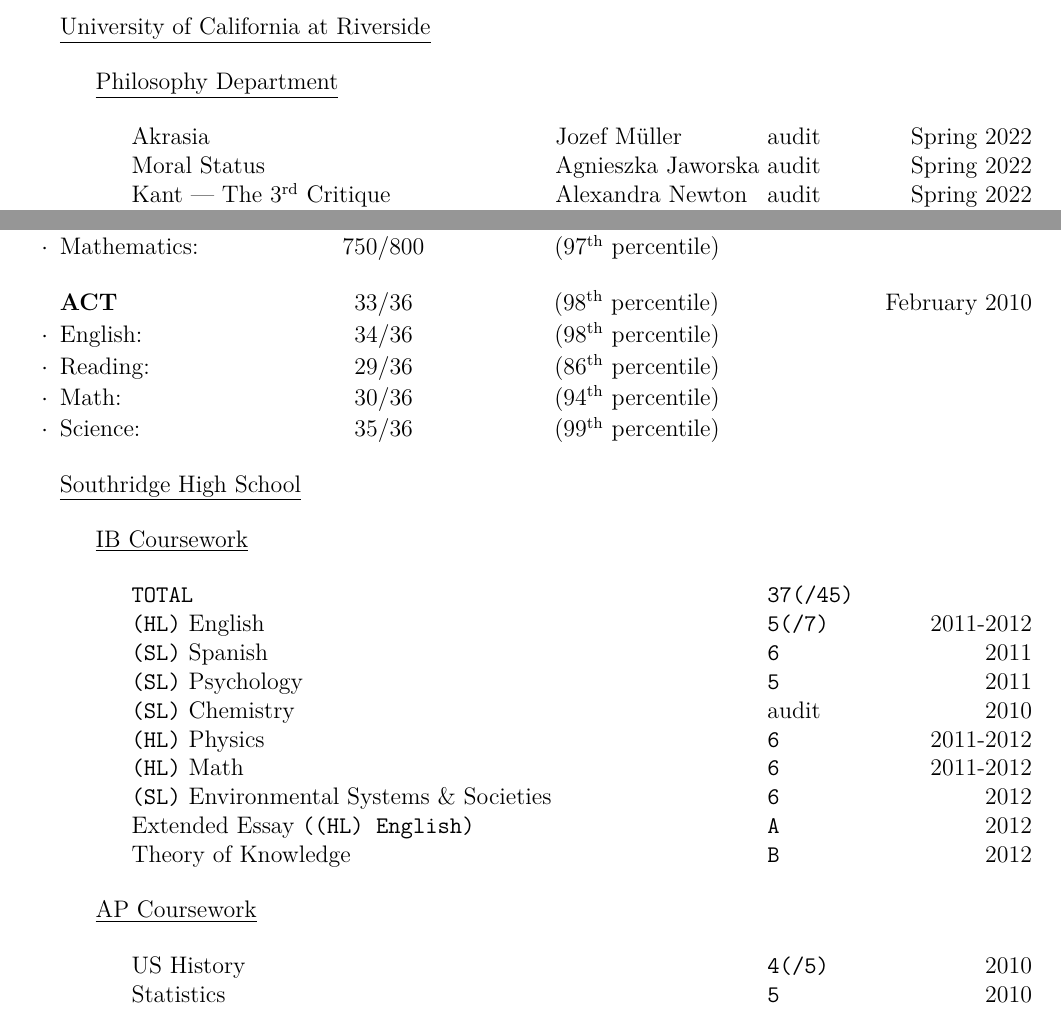
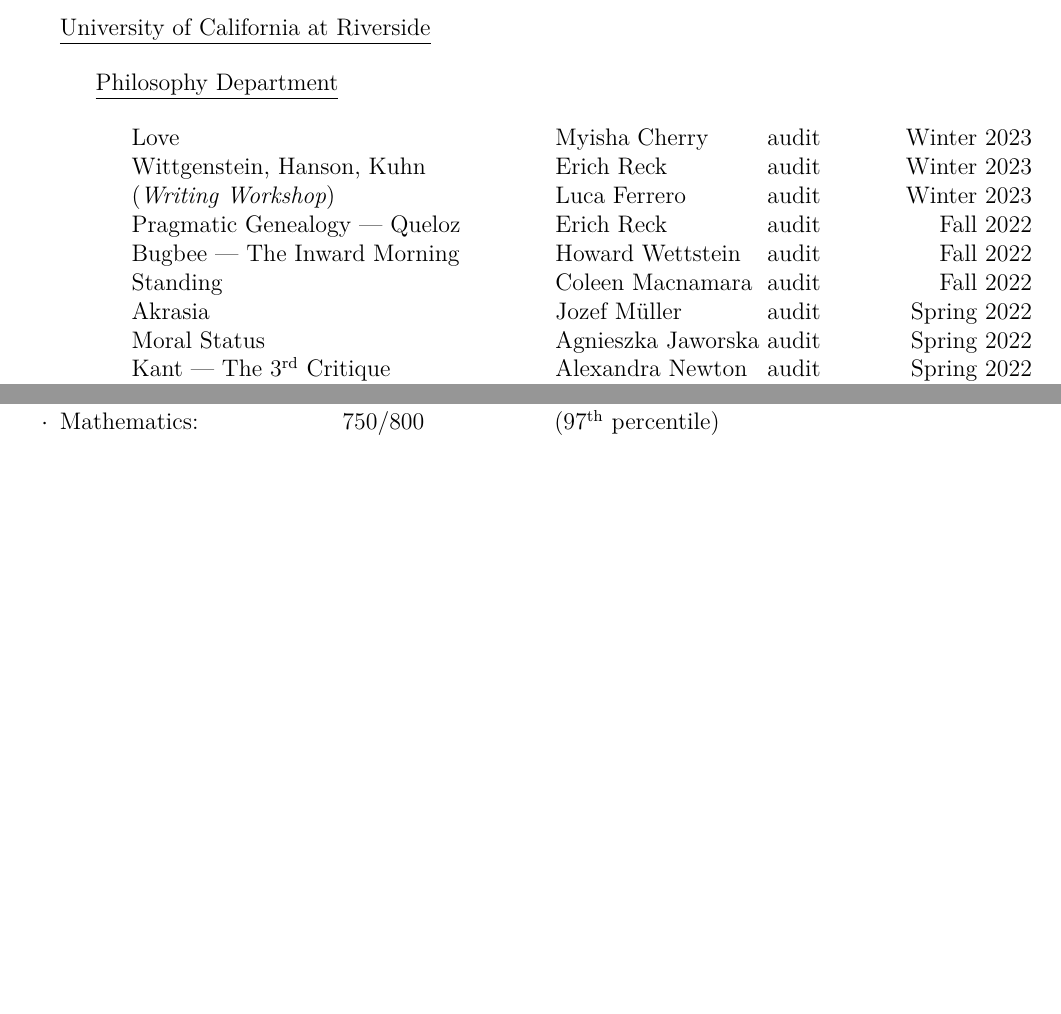
Before and after one commit to nicholashh/cv-resume-tex, a LaTeX CV (cv.tex): two parts of pages 5 and 8 of 9 before the commit and two parts of pages 6 and 8 of 9 after it, joined at a grey line, cut so that both start at the same text, the shorter picture padded with empty space. The pictures show the PDF file nicholas-hanson-holtry.cv.pdf that the author committed with the source.

Commit message:
up thru Winter 2023

```diff
--- a/cv.tex
+++ b/cv.tex
@@ -161,4 +160 @@
 
-    % \begin{rSubSection}
-    \EventWithSubtitle
-    {\normalfont Southridge High School}
@@ -668,6 +690,13 @@
       \PHIL
 
         \BeginDeptEvents
+
+        \Event{Love~\tab\tab\tab\tab\tab\tab{Myisha Cherry}\tab{audit}}{Winter 2023}\\
+        \Event{Wittgenstein, Hanson, Kuhn~\tab\tab{Erich Reck}\tab\tab{audit}}{Winter 2023}\\
+        \Event{(\emph{Writing Workshop})~\tab\tab\tab\tab{Luca Ferrero}\tab\tab{audit}}{Winter 2023}\\
+        \Event{Pragmatic Genealogy --- Queloz~\tab\tab{Erich Reck}\tab\tab{audit}}{Fall 2022}\\
+        \Event{Bugbee --- The Inward Morning~\tab\tab{Howard Wettstein}\tab{audit}}{Fall 2022}\\
+        \Event{Standing~\tab\tab\tab\tab\tab{Coleen Macnamara}\tab{audit}}{Fall 2022}\\
         \Event{Akrasia~\tab\tab\tab\tab\tab{\jozef}\tab\tab{audit}}{Spring 2022}\\
         \Event{Moral Status~\tab\tab\tab\tab\tab{Agnieszka Jaworska}\tab{audit}}{Spring 2022}\\
         \Event{Kant --- The \nth{3} Critique~\tab\tab\tab{Alexandra Newton}\tab{audit}}{Spring 2022}\\
@@ -830,36 +859,36 @@
   \item Mathematics:~\tab\tab{$750/800$}\tab\tab{(\nth{97} percentile)}
   \end{rSubSection}
 
-  \begin{rSubSection}{ACT\hspace{9.9em}$33/36$\hspace{5.9em}\normalfont(\nth{98} percentile)}{February 2010}{}{}
-  \item English:~\tab\tab\tab{\hspace{.5em}$34/36$}\tab\tab\tab{(\nth{98} percentile)}
-  \item Reading:~\tab\tab\tab{\hspace{.5em}$29/36$}\tab\tab\tab{(\nth{86} percentile)}
-  \item Math:~\tab\tab\tab\tab{\hspace{.5em}$30/36$}\tab\tab\tab{(\nth{94} percentile)}
-  \item Science:~\tab\tab\tab{\hspace{.5em}$35/36$}\tab\tab\tab{(\nth{99} percentile)}
-  \end{rSubSection}
+  % \begin{rSubSection}{ACT\hspace{9.9em}$33/36$\hspace{5.9em}\normalfont(\nth{98} percentile)}{February 2010}{}{}
+  % \item English:~\tab\tab\tab{\hspace{.5em}$34/36$}\tab\tab\tab{(\nth{98} percentile)}
+  % \item Reading:~\tab\tab\tab{\hspace{.5em}$29/36$}\tab\tab\tab{(\nth{86} percentile)}
+  % \item Math:~\tab\tab\tab\tab{\hspace{.5em}$30/36$}\tab\tab\tab{(\nth{94} percentile)}
+  % \item Science:~\tab\tab\tab{\hspace{.5em}$35/36$}\tab\tab\tab{(\nth{99} percentile)}
+  % \end{rSubSection}
 
-    \Southridge
+    % \Southridge
 
-      \IB
+    %   \IB
 
-        \BeginDeptEvents
-        \Event{\texttt{TOTAL}~\tab\tab\tab\tab\tab\tab\tab\tab\tab{\texttt{37(/45)}}}{}\\
-        \Event{\texttt{(HL)} English~\tab\tab\tab\tab\tab\tab\tab\tab{\texttt{5(/7)}}}{2011-2012}\\
-        \Event{\texttt{(SL)} Spanish~\tab\tab\tab\tab\tab\tab\tab{\texttt{6}}}{2011}\\
-        \Event{\texttt{(SL)} Psychology~\tab\tab\tab\tab\tab\tab\tab{\texttt{5}}}{2011}\\
-        \Event{\texttt{(SL)} Chemistry~\tab\tab\tab\tab\tab\tab\tab{audit}}{2010}\\
-        \Event{\texttt{(HL)} Physics~\tab\tab\tab\tab\tab\tab\tab\tab{\texttt{6}}}{2011-2012}\\
-        \Event{\texttt{(HL)} Math~\tab\tab\tab\tab\tab\tab\tab\tab{\texttt{6}}}{2011-2012}\\
-        \Event{\texttt{(SL)} Environmental Systems \& Societies~\tab\tab\tab{\texttt{6}}}{2012}\\
-        \Event{Extended Essay \texttt{((HL) English)}~\tab\tab\tab\tab\tab{\texttt{A}}}{2012}\\
-        \Event{Theory of Knowledge~\tab\tab\tab\tab\tab\tab{\texttt{B}}}{2012}
-        \EndDeptEvents
+    %     \BeginDeptEvents
+    %     \Event{\texttt{TOTAL}~\tab\tab\tab\tab\tab\tab\tab\tab\tab{\texttt{37(/45)}}}{}\\
+    %     \Event{\texttt{(HL)} English~\tab\tab\tab\tab\tab\tab\tab\tab{\texttt{5(/7)}}}{2011-2012}\\
+    %     \Event{\texttt{(SL)} Spanish~\tab\tab\tab\tab\tab\tab\tab{\texttt{6}}}{2011}\\
+    %     \Event{\texttt{(SL)} Psychology~\tab\tab\tab\tab\tab\tab\tab{\texttt{5}}}{2011}\\
+    %     \Event{\texttt{(SL)} Chemistry~\tab\tab\tab\tab\tab\tab\tab{audit}}{2010}\\
+    %     \Event{\texttt{(HL)} Physics~\tab\tab\tab\tab\tab\tab\tab\tab{\texttt{6}}}{2011-2012}\\
+    %     \Event{\texttt{(HL)} Math~\tab\tab\tab\tab\tab\tab\tab\tab{\texttt{6}}}{2011-2012}\\
+    %     \Event{\texttt{(SL)} Environmental Systems \& Societies~\tab\tab\tab{\texttt{6}}}{2012}\\
+    %     \Event{Extended Essay \texttt{((HL) English)}~\tab\tab\tab\tab\tab{\texttt{A}}}{2012}\\
+    %     \Event{Theory of Knowledge~\tab\tab\tab\tab\tab\tab{\texttt{B}}}{2012}
+    %     \EndDeptEvents
 
-      \AP
+    %   \AP
 
-        \BeginDeptEvents
-        \Event{US History~\tab\tab\tab\tab\tab\tab\tab\tab{\texttt{4(/5)}}}{2010}\\
-        \Event{Statistics~\tab\tab\tab\tab\tab\tab\tab\tab{\texttt{5}}}{2010}
-        \EndDeptEvents
+    %     \BeginDeptEvents
+    %     \Event{US History~\tab\tab\tab\tab\tab\tab\tab\tab{\texttt{4(/5)}}}{2010}\\
+    %     \Event{Statistics~\tab\tab\tab\tab\tab\tab\tab\tab{\texttt{5}}}{2010}
+    %     \EndDeptEvents
 
   \end{rSection}
 
```
Also changed, not shown: nicholas-hanson-holtry.cv.pdf, nicholas-hanson-holtry.resume.pdf, cv.tex (112 more changed lines). Lines whose indentation alone changed are shown as unchanged.
